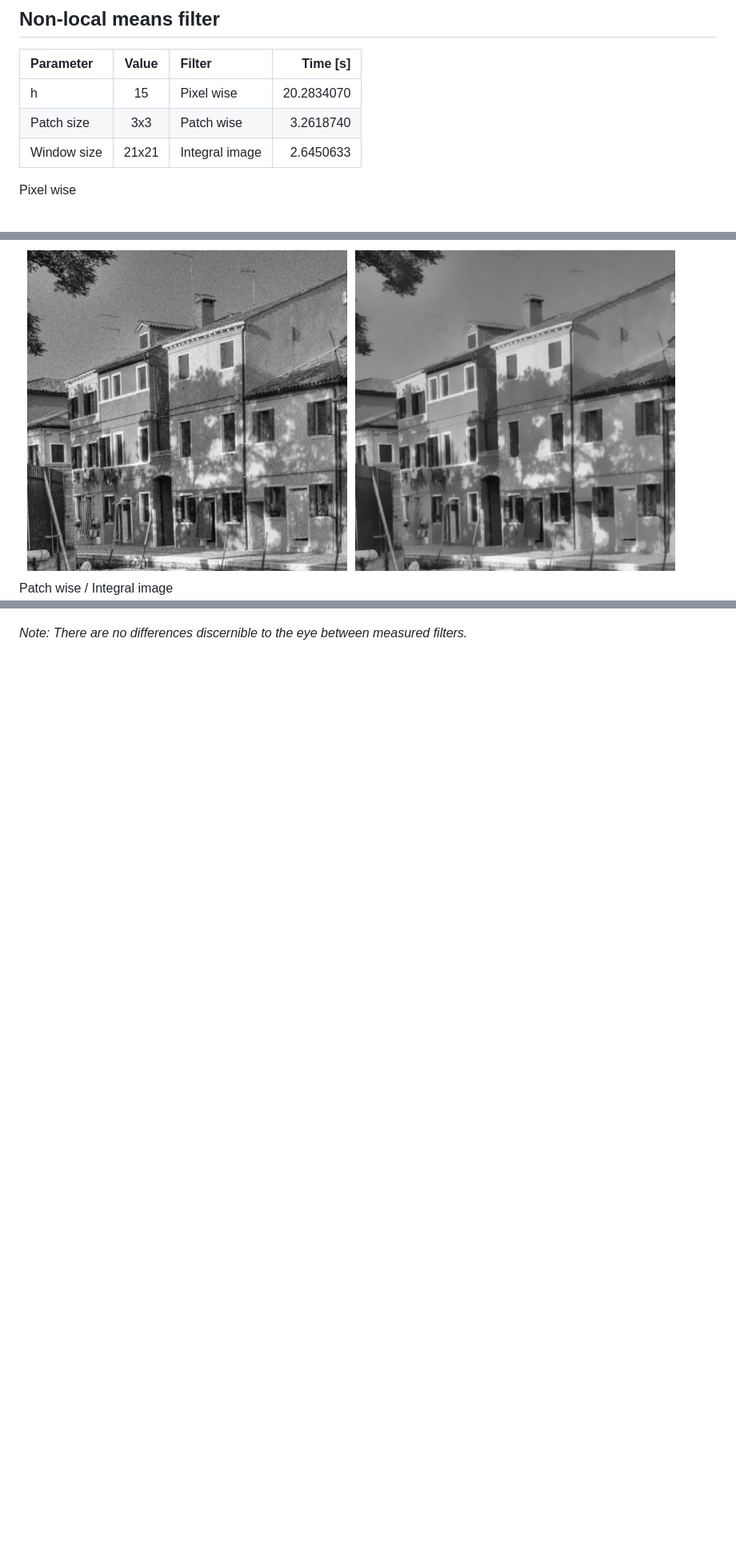
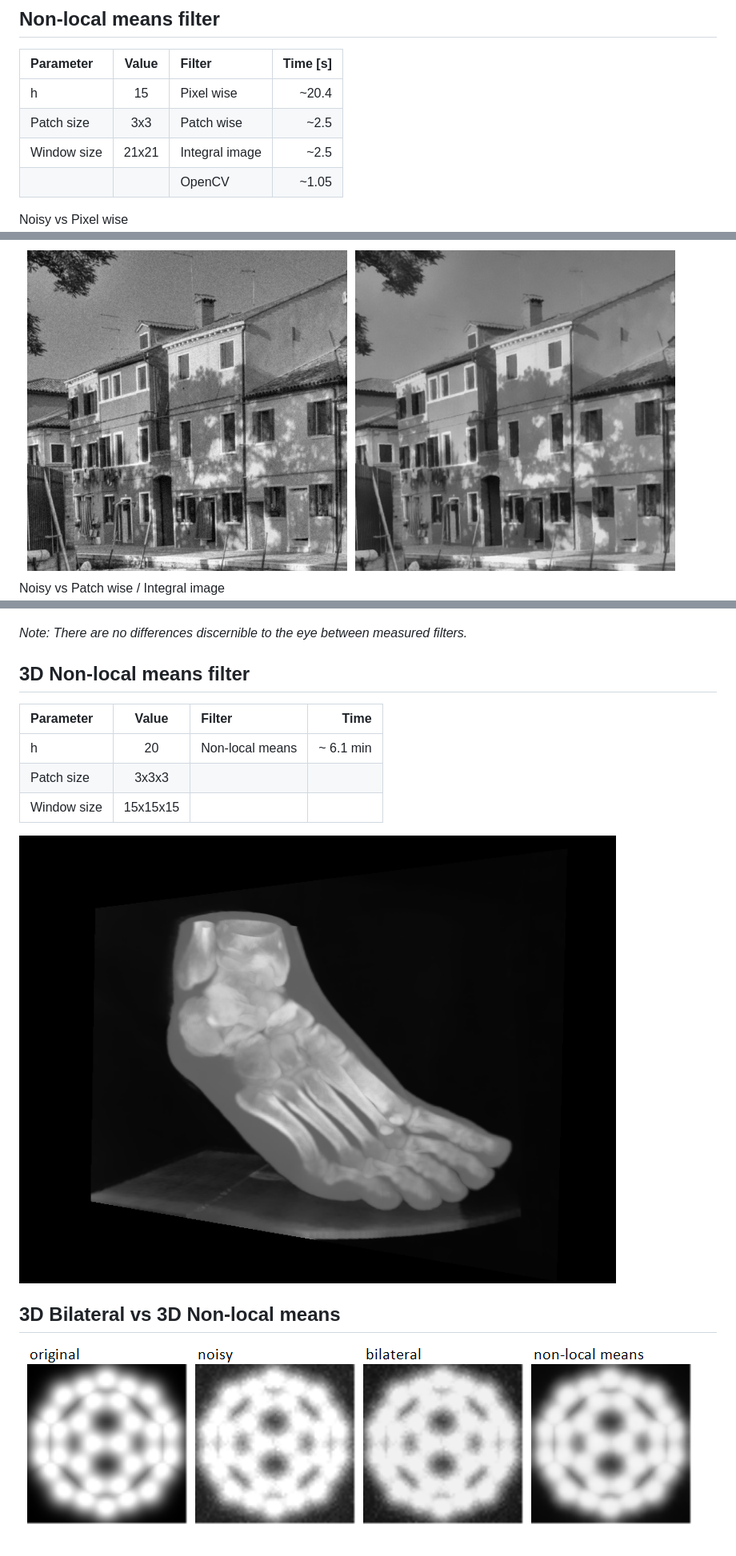
Before and after one commit to skrasekmichael/NonlinearFilters, a Markdown page: README.md, 3 parts joined by grey strips. Shown: that part at 80% size. Drawn GitHub-style; pictures changed too: Images/3d-cmp.png (added), Images/3dnlm-foot.png (added); blank space fills up the shorter version.

Commit message:
3D Non-local means filter (#33)
- 3D non-local means
- 3D integral image
- performance improvements to 2D fast non-local means
- added markdown results

```diff
--- a/README.md
+++ b/README.md
@@ -36,11 +36,12 @@ Topic: Nonlinear filtering for large 3D image data (Bilateral filter, Non-local
 
 | Parameter   | Value | Filter         | Time \[s\] |
 |:------------|:-----:|:---------------|-----------:|
-| h           | 15    | Pixel wise     | 20.2834070 |
-| Patch size  | 3x3   | Patch wise     | 3.2618740  |
-| Window size | 21x21 | Integral image | 2.6450633  |
+| h           | 15    | Pixel wise     | ~20.4      |
+| Patch size  | 3x3   | Patch wise     | ~2.5       |
+| Window size | 21x21 | Integral image | ~2.5       |
+|             |       | OpenCV         | ~1.05      |
 
-Pixel wise
+Noisy vs Pixel wise
 ![Non-local means filter](/Images/nlm-noisy-vs-pixel.png)
-Patch wise / Integral image
+Noisy vs Patch wise / Integral image
 ![Non-local means filter](/Images/nlm-noisy-vs-patch.png)
@@ -74,3 +76,17 @@ Fast bilateral filter
 ![Fast 3D bilateral](/Images/3dbl.png)
 
 *Note: There are no differences discernible to the eye between measured filters.*
+
+## 3D Non-local means filter
+
+| Parameter    | Value    | Filter              | Time         |
+|:-------------|:--------:|:--------------------|-------------:|
+| h            | 20       | Non-local means     | ~ 6.1 min    |
+| Patch size   | 3x3x3    |                     |              |
+| Window size  | 15x15x15 |                     |              |
+
+![3D Non-local means](/Images/3dnlm-foot.png)
+
+## 3D Bilateral vs 3D Non-local means
+
+![3D bl vs nlm](/Images/3d-cmp.png)
```
Also changed, not shown: other parts of README.md (+6 -5 lines), Images/nlm-fast-vs-opencv.png (added), 5 other files.
